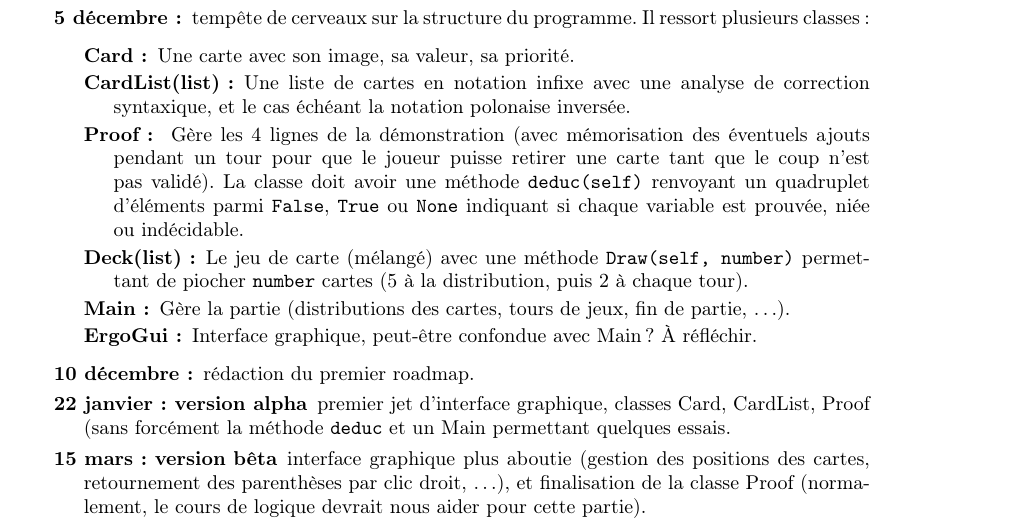
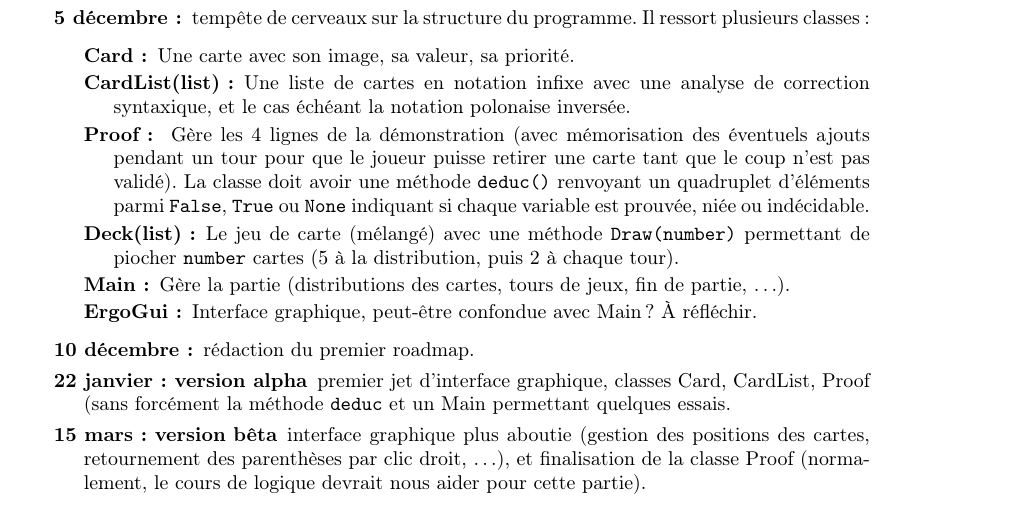
Before and after one commit to isnpaulconstans/PrYE, a LaTeX document (roadmap.tex): part of the page, cut so that both start at the same text. Compiled offline with pdfLaTeX.

Commit message:
Fautes de frappes

```diff
--- a/roadmap.tex
+++ b/roadmap.tex
@@ -16,8 +16,8 @@
 \begin{description}
 \item[Card :] Une carte avec son image, sa valeur, sa priorité.
 \item[CardList(list) :] Une liste de cartes en notation infixe avec une analyse de correction syntaxique, et le cas échéant la notation polonaise inversée.
-\item[Proof : ] Gère les 4 lignes de la démonstration (avec mémorisation des éventuels ajouts pendant un tour pour que le joueur puisse retirer une carte tant que le coup n'est pas validé). La classe doit avoir une méthode \texttt{deduc(self)} renvoyant un quadruplet d'éléments parmi \texttt{False}, \texttt{True} ou \texttt{None} indiquant si chaque variable est prouvée, niée ou indécidable.
-\item[Deck(list) :] Le jeu de carte (mélangé) avec une méthode \texttt{Draw(self, number)} permettant de piocher \texttt{number} cartes (5 à la distribution, puis 2 à chaque tour).
+\item[Proof : ] Gère les 4 lignes de la démonstration (avec mémorisation des éventuels ajouts pendant un tour pour que le joueur puisse retirer une carte tant que le coup n'est pas validé). La classe doit avoir une méthode \texttt{deduc()} renvoyant un quadruplet d'éléments parmi \texttt{False}, \texttt{True} ou \texttt{None} indiquant si chaque variable est prouvée, niée ou indécidable.
+\item[Deck(list) :] Le jeu de carte (mélangé) avec une méthode \texttt{Draw(number)} permettant de piocher \texttt{number} cartes (5 à la distribution, puis 2 à chaque tour).
 \item[Main :] Gère la partie (distributions des cartes, tours de jeux, fin de partie, \dots).
 \item[ErgoGui :] Interface graphique, peut-être confondue avec Main ? À réfléchir.
 \end{description}
```
Also changed, not shown: roadmap.pdf.
